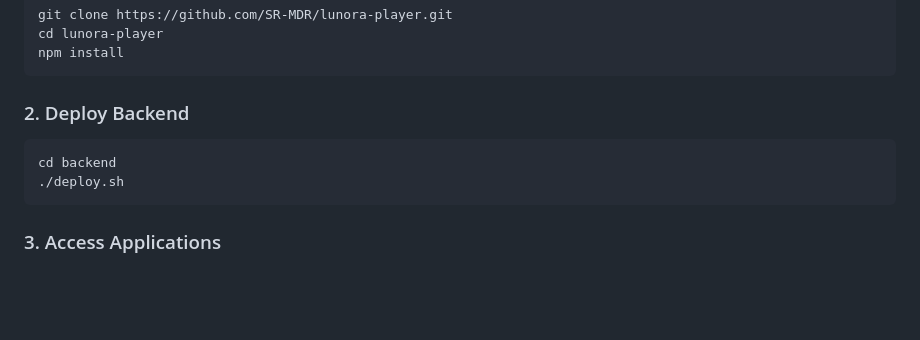
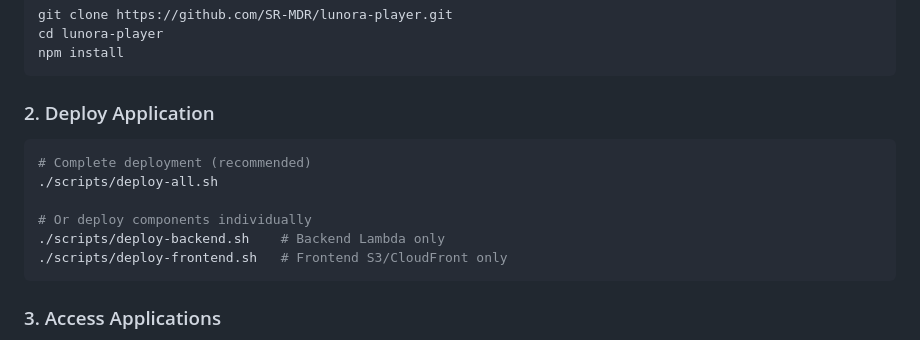
Before and after one commit to SR-MDR/lunora-player, a Markdown page: README.md, the part around the change printed below. Drawn GitHub-style; blank space fills up the shorter version.

````diff
--- a/README.md
+++ b/README.md
@@ -27,10 +27,14 @@ cd lunora-player
 npm install
 ```
 
-### 2. Deploy Backend
+### 2. Deploy Application
 ```bash
-cd backend
-./deploy.sh
+# Complete deployment (recommended)
+./scripts/deploy-all.sh
+
+# Or deploy components individually
+./scripts/deploy-backend.sh    # Backend Lambda only
+./scripts/deploy-frontend.sh   # Frontend S3/CloudFront only
 ```
 
 ### 3. Access Applications
````
Also changed, not shown: other parts of README.md (+33 -18 lines), DEPLOYMENT_LESSONS_LEARNED.md (+48 -0 lines), backend/DEPLOYMENT_SOLUTION.md (+39 -7 lines).
